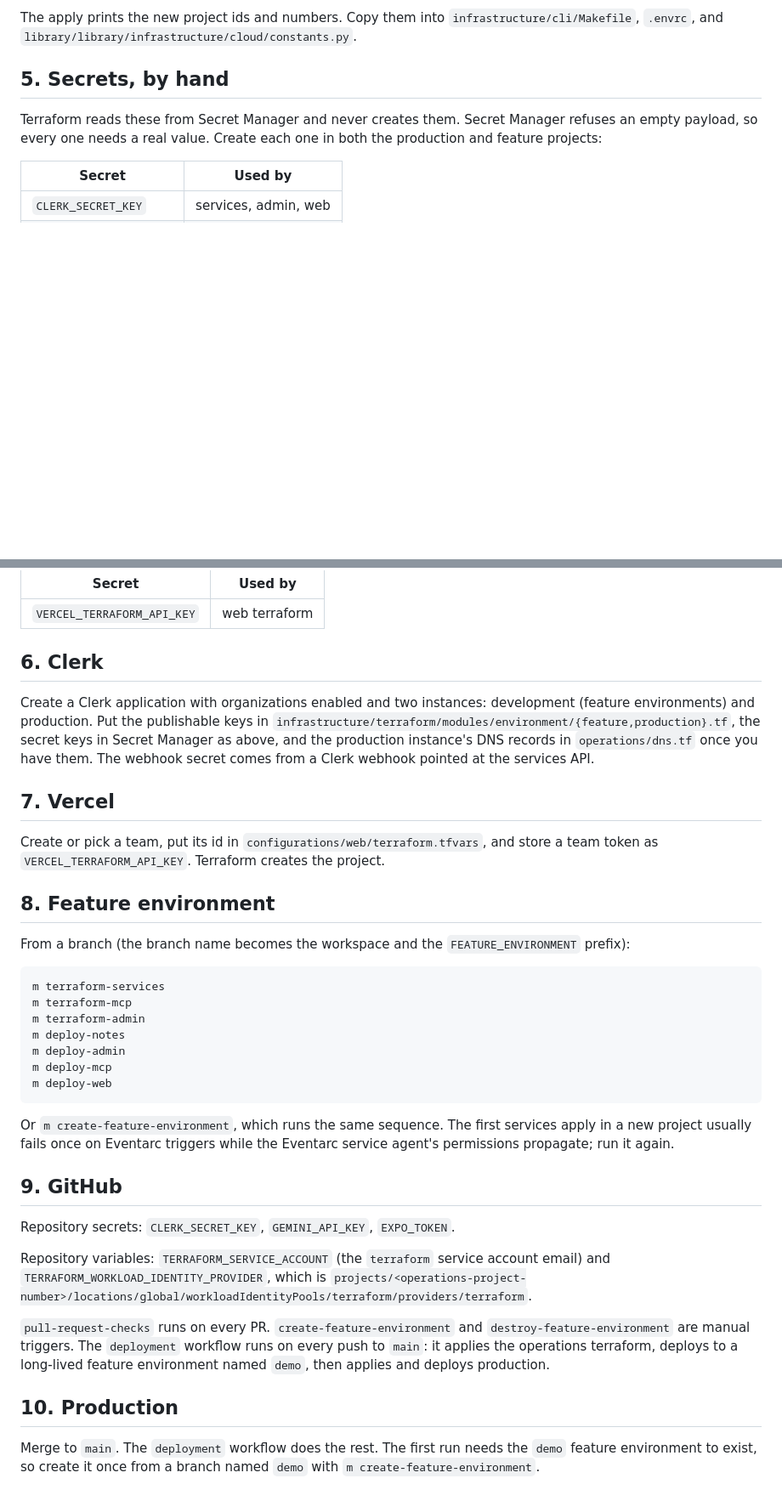
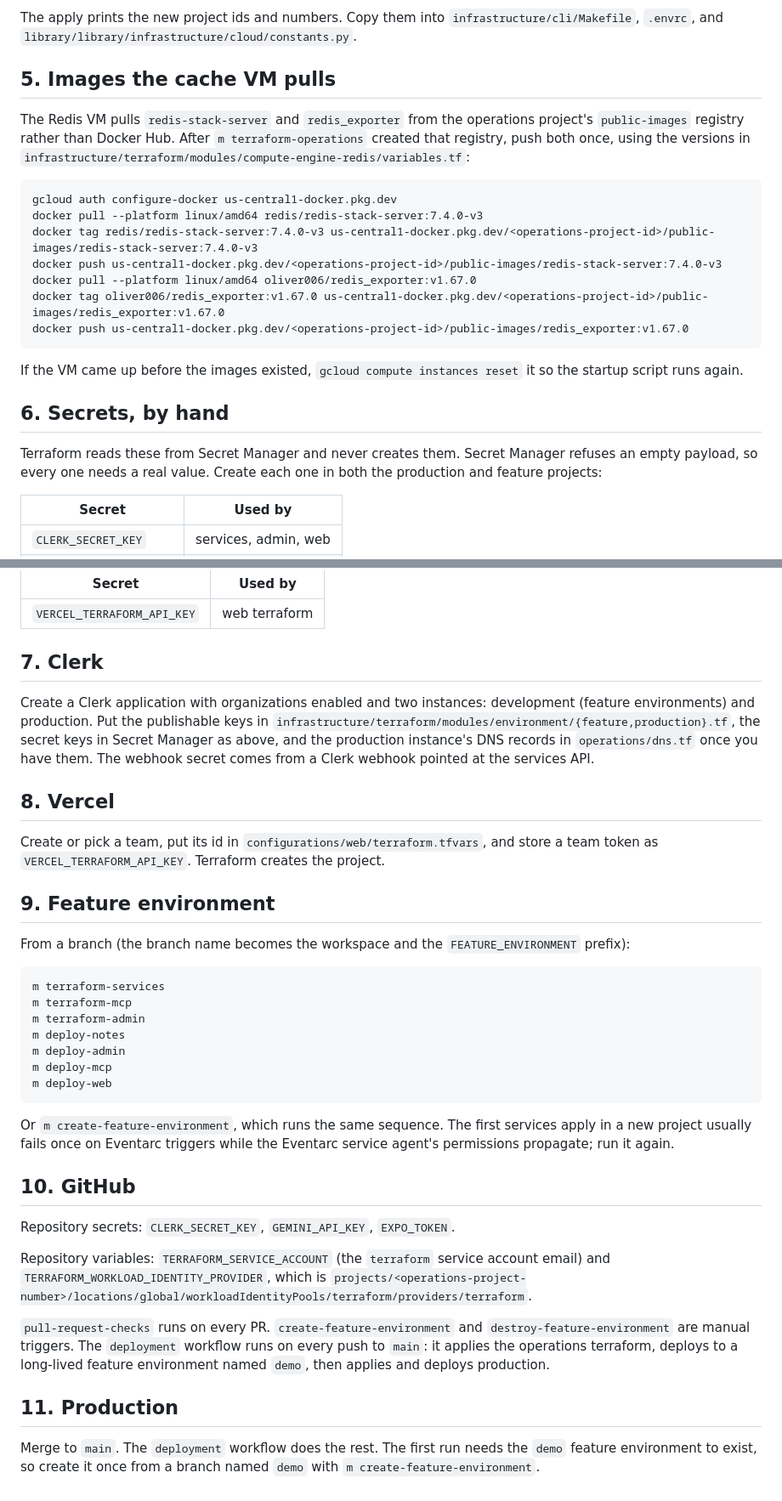
Before and after one commit to mention-ai-inc/app-template, a Markdown page: docs/bootstrap.md, 2 parts joined by grey strips. Shown at 85% size. Rendered like a GitHub page; blank space fills up the shorter version.

Commit message:
Bootstrap doc: the Redis images the cache VM pulls
Co-Authored-By: Claude Fable 5.1 <noreply@anthropic.com>
Claude-Session: https://claude.ai/code/session_01HF7RoQnPsfKqzkh4ytRd4P

````diff
--- a/docs/bootstrap.md
+++ b/docs/bootstrap.md
@@ -60,7 +60,27 @@ that to the new repository first. If a configuration was ever initialised with `
 The apply prints the new project ids and numbers. Copy them into `infrastructure/cli/Makefile`,
 `.envrc`, and `library/library/infrastructure/cloud/constants.py`.
 
-## 5. Secrets, by hand
+## 5. Images the cache VM pulls
+
+The Redis VM pulls `redis-stack-server` and `redis_exporter` from the operations project's
+`public-images` registry rather than Docker Hub. After `m terraform-operations` created that
+registry, push both once, using the versions in
+`infrastructure/terraform/modules/compute-engine-redis/variables.tf`:
+
+```
+gcloud auth configure-docker us-central1-docker.pkg.dev
+docker pull --platform linux/amd64 redis/redis-stack-server:7.4.0-v3
+docker tag redis/redis-stack-server:7.4.0-v3 us-central1-docker.pkg.dev/<operations-project-id>/public-images/redis-stack-server:7.4.0-v3
+docker push us-central1-docker.pkg.dev/<operations-project-id>/public-images/redis-stack-server:7.4.0-v3
+docker pull --platform linux/amd64 oliver006/redis_exporter:v1.67.0
+docker tag oliver006/redis_exporter:v1.67.0 us-central1-docker.pkg.dev/<operations-project-id>/public-images/redis_exporter:v1.67.0
+docker push us-central1-docker.pkg.dev/<operations-project-id>/public-images/redis_exporter:v1.67.0
+```
+
+If the VM came up before the images existed, `gcloud compute instances reset` it so the startup
+script runs again.
+
+## 6. Secrets, by hand
 
 Terraform reads these from Secret Manager and never creates them. Secret Manager refuses an empty
 payload, so every one needs a real value. Create each one in both the production and feature
@@ -85,7 +105,7 @@ And this one in the operations project:
 | --- | --- |
 | `VERCEL_TERRAFORM_API_KEY` | web terraform |
 
-## 6. Clerk
+## 7. Clerk
 
 Create a Clerk application with organizations enabled and two instances: development (feature
 environments) and production. Put the publishable keys in
@@ -93,12 +113,12 @@ environments) and production. Put the publishable keys in
 Manager as above, and the production instance's DNS records in `operations/dns.tf` once you have
 them. The webhook secret comes from a Clerk webhook pointed at the services API.
 
-## 7. Vercel
+## 8. Vercel
 
 Create or pick a team, put its id in `configurations/web/terraform.tfvars`, and store a team
 token as `VERCEL_TERRAFORM_API_KEY`. Terraform creates the project.
 
-## 8. Feature environment
+## 9. Feature environment
 
 From a branch (the branch name becomes the workspace and the `FEATURE_ENVIRONMENT` prefix):
 
@@ -116,7 +136,7 @@ Or `m create-feature-environment`, which runs the same sequence. The first servi
 new project usually fails once on Eventarc triggers while the Eventarc service agent's
 permissions propagate; run it again.
 
-## 9. GitHub
+## 10. GitHub
 
 Repository secrets: `CLERK_SECRET_KEY`, `GEMINI_API_KEY`, `EXPO_TOKEN`.
 
@@ -129,7 +149,7 @@ Repository variables: `TERRAFORM_SERVICE_ACCOUNT` (the `terraform` service accou
 `main`: it applies the operations terraform, deploys to a long-lived feature environment named
 `demo`, then applies and deploys production.
 
-## 10. Production
+## 11. Production
 
 Merge to `main`. The `deployment` workflow does the rest. The first run needs the `demo` feature
 environment to exist, so create it once from a branch named `demo` with
````
